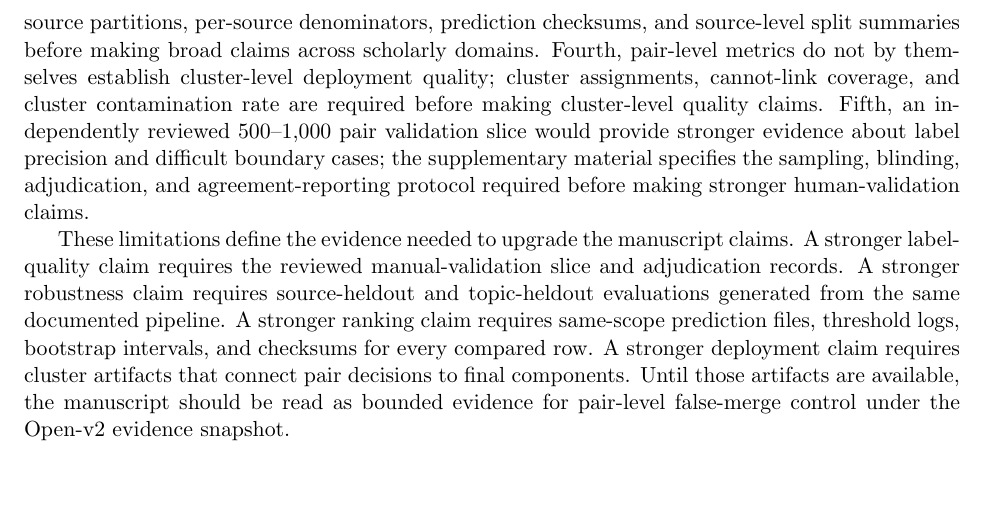
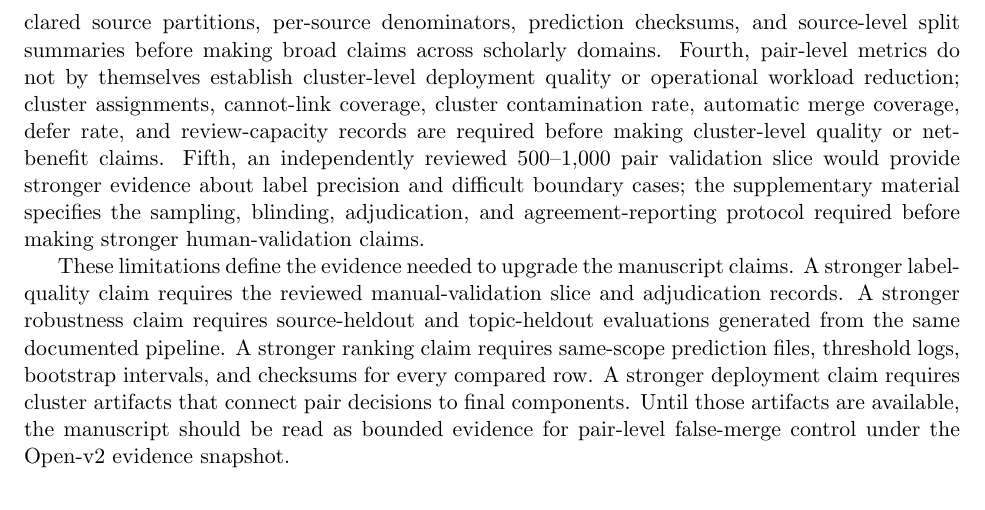
Before and after one commit to bujiuzhi/iad-sieve, a LaTeX paper (manuscript/main.tex): part of page 22 of 25, cut so that both start at the same text, the shorter picture padded with empty space. Compiled offline with pdfLaTeX.

Commit message:
强化部署净收益边界表达

```diff
--- a/manuscript/main.tex
+++ b/manuscript/main.tex
@@ -588,7 +588,7 @@ The error analysis emphasizes claim discipline. The current evidence supports id
 
 This study has five limitations. First, OpenAlex/OpenCitations hard negatives are silver labels, not human gold. They are useful for stress testing but must be reported separately from DeepMatcher gold labels. Second, SciRepEval/SciDocs-style proximity is a proxy for agenda relatedness, not proof of identity or non-identity.
 
-The remaining limitations concern generalization, deployment, and independent validation. Third, source-heldout generalization is not established by the current package and requires declared source partitions, per-source denominators, prediction checksums, and source-level split summaries before making broad claims across scholarly domains. Fourth, pair-level metrics do not by themselves establish cluster-level deployment quality; cluster assignments, cannot-link coverage, and cluster contamination rate are required before making cluster-level quality claims. Fifth, an independently reviewed 500--1,000 pair validation slice would provide stronger evidence about label precision and difficult boundary cases; the supplementary material specifies the sampling, blinding, adjudication, and agreement-reporting protocol required before making stronger human-validation claims.
+The remaining limitations concern generalization, deployment, and independent validation. Third, source-heldout generalization is not established by the current package and requires declared source partitions, per-source denominators, prediction checksums, and source-level split summaries before making broad claims across scholarly domains. Fourth, pair-level metrics do not by themselves establish cluster-level deployment quality or operational workload reduction; cluster assignments, cannot-link coverage, cluster contamination rate, automatic merge coverage, defer rate, and review-capacity records are required before making cluster-level quality or net-benefit claims. Fifth, an independently reviewed 500--1,000 pair validation slice would provide stronger evidence about label precision and difficult boundary cases; the supplementary material specifies the sampling, blinding, adjudication, and agreement-reporting protocol required before making stronger human-validation claims.
 
 These limitations define the evidence needed to upgrade the manuscript claims. A stronger label-quality claim requires the reviewed manual-validation slice and adjudication records. A stronger robustness claim requires source-heldout and topic-heldout evaluations generated from the same documented pipeline. A stronger ranking claim requires same-scope prediction files, threshold logs, bootstrap intervals, and checksums for every compared row. A stronger deployment claim requires cluster artifacts that connect pair decisions to final components. Until those artifacts are available, the manuscript should be read as bounded evidence for pair-level false-merge control under the Open-v2 evidence snapshot.
 
```
Also changed, not shown: 4 other files.
